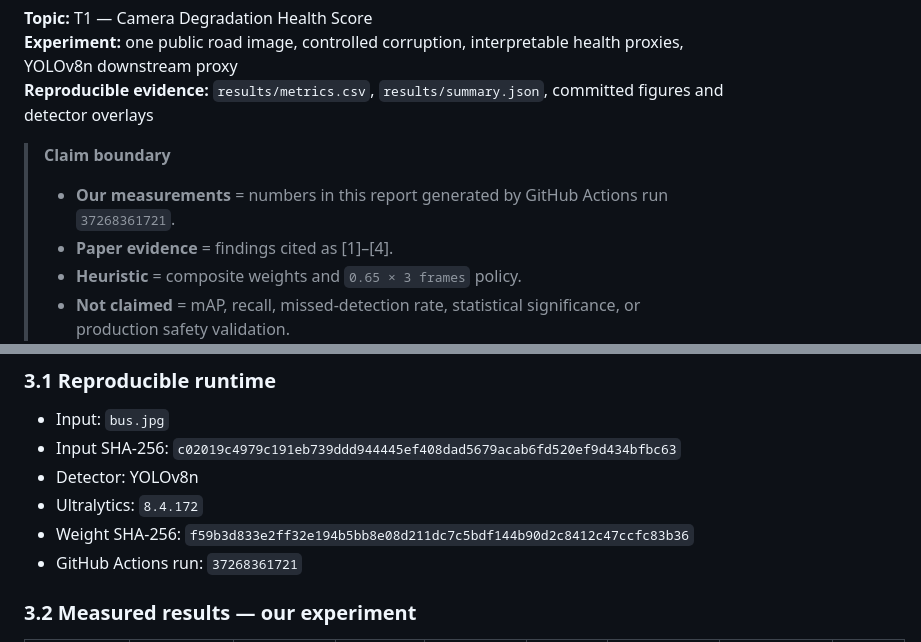
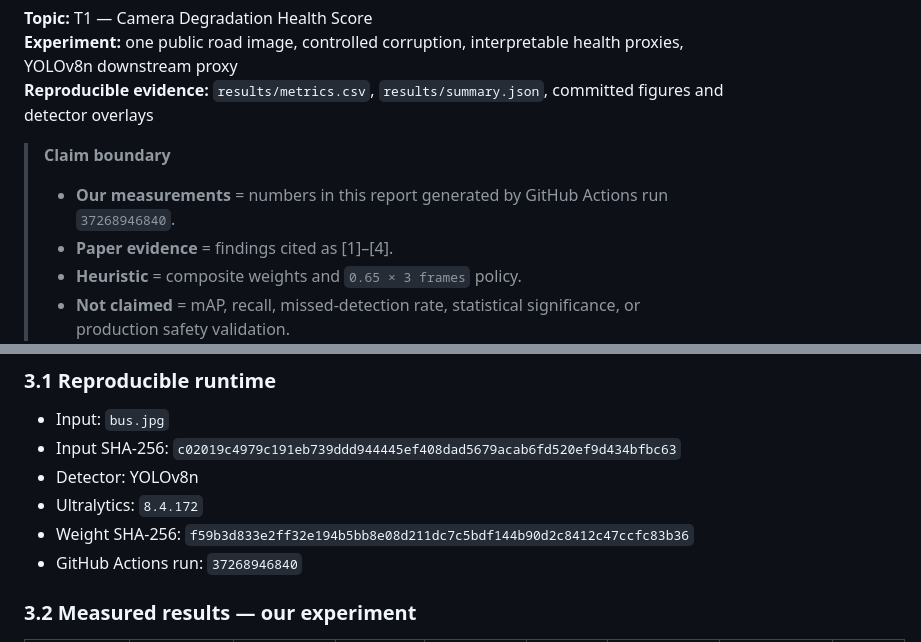
Before and after one commit to tom-e666/K4-Track4-Day04-Nho1Nguoi-Sensor-Reality-Sprint, a Markdown page: REPORT.md, 2 parts joined by grey strips. GitHub-like rendering.

Commit message:
docs: align report with committed benchmark run

```diff
--- a/REPORT.md
+++ b/REPORT.md
@@ -6,7 +6,7 @@
 
 > **Claim boundary**
 >
-> - **Our measurements** = numbers in this report generated by GitHub Actions run `37268361721`.
+> - **Our measurements** = numbers in this report generated by GitHub Actions run `37268946840`.
 > - **Paper evidence** = findings cited as [1]–[4].
 > - **Heuristic** = composite weights and `0.65 × 3 frames` policy.
 > - **Not claimed** = mAP, recall, missed-detection rate, statistical significance, or production safety validation.
@@ -106,7 +106,7 @@ These values are **not detection correctness metrics**. There is no ground-truth
 - Detector: YOLOv8n
 - Ultralytics: `8.4.172`
 - Weight SHA-256: `f59b3d833e2ff32e194b5bb8e08d211dc7c5bdf144b90d2c8412c47ccfc83b36`
-- GitHub Actions run: `37268361721`
+- GitHub Actions run: `37268946840`
 
 ### 3.2 Measured results — **our experiment**
 
```
